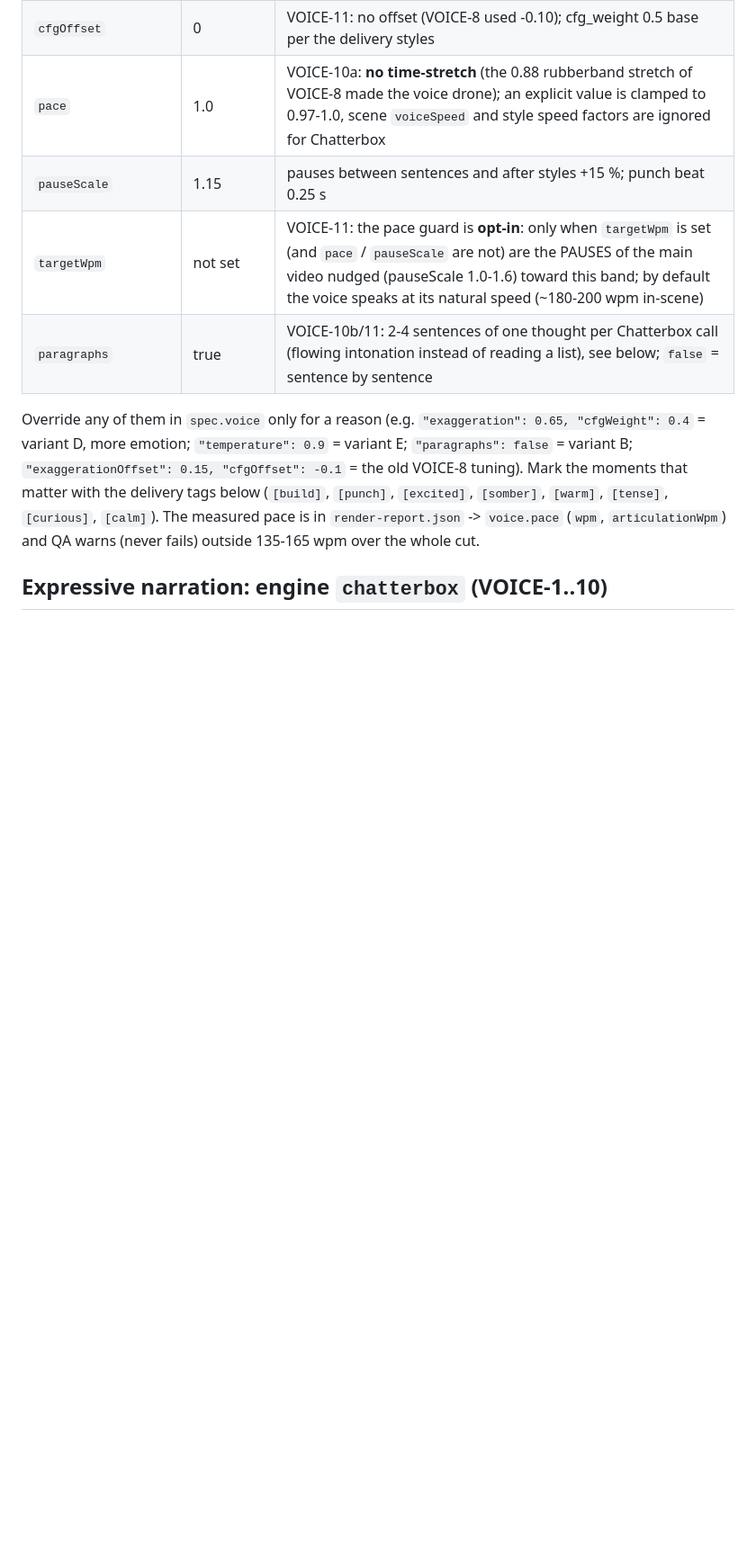
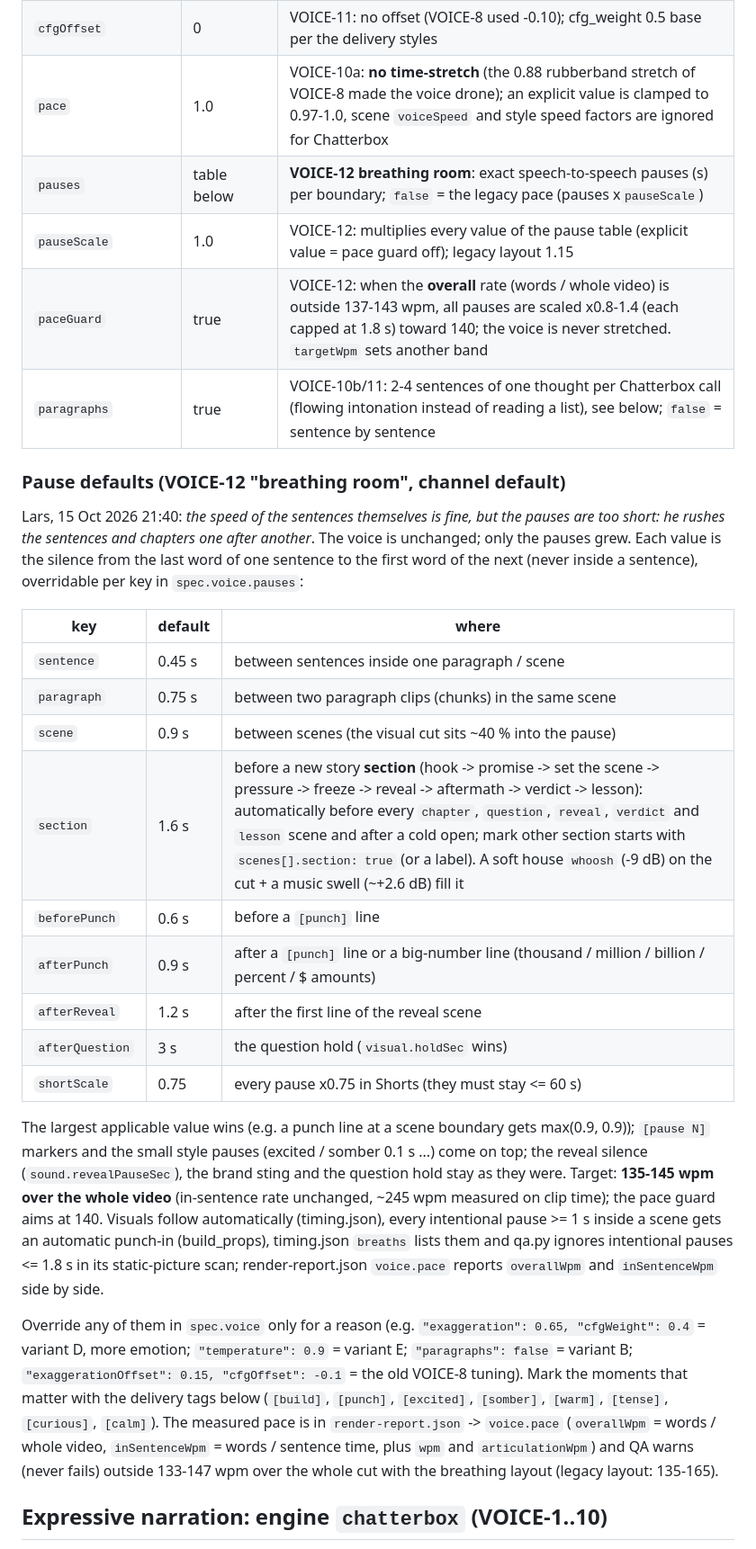
Before and after one commit to LarsvdBrandt/signed-or-passed, a Markdown page: docs/library/voices.md, the part around one of its changes. Shown at 90% size. Drawn GitHub-style; blank space fills up the shorter version.

```diff
--- a/docs/library/voices.md
+++ b/docs/library/voices.md
@@ -29,16 +29,45 @@ moderate emotion, paragraph flow, the good pauses kept:
 | `exaggerationOffset` | 0 | VOICE-11: no offset (the VOICE-8 +0.15 made the voice static); the VOICE-3 delivery styles alone vary the emotion around exaggeration 0.5 |
 | `cfgOffset` | 0 | VOICE-11: no offset (VOICE-8 used -0.10); cfg_weight 0.5 base per the delivery styles |
 | `pace` | 1.0 | VOICE-10a: **no time-stretch** (the 0.88 rubberband stretch of VOICE-8 made the voice drone); an explicit value is clamped to 0.97-1.0, scene `voiceSpeed` and style speed factors are ignored for Chatterbox |
-| `pauseScale` | 1.15 | pauses between sentences and after styles +15 %; punch beat 0.25 s |
-| `targetWpm` | not set | VOICE-11: the pace guard is **opt-in**: only when `targetWpm` is set (and `pace` / `pauseScale` are not) are the PAUSES of the main video nudged (pauseScale 1.0-1.6) toward this band; by default the voice speaks at its natural speed (~180-200 wpm in-scene) |
+| `pauses` | table below | **VOICE-12 breathing room**: exact speech-to-speech pauses (s) per boundary; `false` = the legacy pace (pauses x`pauseScale`) |
+| `pauseScale` | 1.0 | VOICE-12: multiplies every value of the pause table (explicit value = pace guard off); legacy layout 1.15 |
+| `paceGuard` | true | VOICE-12: when the **overall** rate (words / whole video) is outside 137-143 wpm, all pauses are scaled x0.8-1.4 (each capped at 1.8 s) toward 140; the voice is never stretched. `targetWpm` sets another band |
 | `paragraphs` | true | VOICE-10b/11: 2-4 sentences of one thought per Chatterbox call (flowing intonation instead of reading a list), see below; `false` = sentence by sentence |
+
+### Pause defaults (VOICE-12 "breathing room", channel default)
+
+Lars, 15 Oct 2026 21:40: *the speed of the sentences themselves is fine, but the pauses are too short: he rushes the
+sentences and chapters one after another*. The voice is unchanged; only the pauses grew. Each value is the silence
+from the last word of one sentence to the first word of the next (never inside a sentence), overridable per key in
+`spec.voice.pauses`:
+
+| key | default | where |
+|---|---|---|
+| `sentence` | 0.45 s | between sentences inside one paragraph / scene |
+| `paragraph` | 0.75 s | between two paragraph clips (chunks) in the same scene |
+| `scene` | 0.9 s | between scenes (the visual cut sits ~40 % into the pause) |
+| `section` | 1.6 s | before a new story **section** (hook -> promise -> set the scene -> pressure -> freeze -> reveal -> aftermath -> verdict -> lesson): automatically before every `chapter`, `question`, `reveal`, `verdict` and `lesson` scene and after a cold open; mark other section starts with `scenes[].section: true` (or a label). A soft house `whoosh` (-9 dB) on the cut + a music swell (~+2.6 dB) fill it |
+| `beforePunch` | 0.6 s | before a `[punch]` line |
+| `afterPunch` | 0.9 s | after a `[punch]` line or a big-number line (thousand / million / billion / percent / $ amounts) |
+| `afterReveal` | 1.2 s | after the first line of the reveal scene |
+| `afterQuestion` | 3 s | the question hold (`visual.holdSec` wins) |
+| `shortScale` | 0.75 | every pause x0.75 in Shorts (they must stay <= 60 s) |
+
+The largest applicable value wins (e.g. a punch line at a scene boundary gets max(0.9, 0.9)); `[pause N]` markers and the
+small style pauses (excited / somber 0.1 s ...) come on top; the reveal silence (`sound.revealPauseSec`), the brand
+sting and the question hold stay as they were. Target: **135-145 wpm over the whole video** (in-sentence rate
+unchanged, ~245 wpm measured on clip time); the pace guard aims at 140. Visuals follow automatically (timing.json),
+every intentional pause >= 1 s inside a scene gets an automatic punch-in (build_props), timing.json `breaths` lists
+them and qa.py ignores intentional pauses <= 1.8 s in its static-picture scan; render-report.json `voice.pace` reports
+`overallWpm` and `inSentenceWpm` side by side.
 
 Override any of them in `spec.voice` only for a reason (e.g. `"exaggeration": 0.65, "cfgWeight": 0.4` = variant D,
 more emotion; `"temperature": 0.9` = variant E; `"paragraphs": false` = variant B; `"exaggerationOffset": 0.15,
 "cfgOffset": -0.1` = the old VOICE-8 tuning). Mark the moments that matter with the
 delivery tags below (`[build]`, `[punch]`, `[excited]`, `[somber]`, `[warm]`, `[tense]`, `[curious]`, `[calm]`).
-The measured pace is in `render-report.json` -> `voice.pace` (`wpm`, `articulationWpm`) and QA warns (never fails)
-outside 135-165 wpm over the whole cut.
+The measured pace is in `render-report.json` -> `voice.pace` (`overallWpm` = words / whole video, `inSentenceWpm` =
+words / sentence time, plus `wpm` and `articulationWpm`) and QA warns (never fails) outside 133-147 wpm over the whole
+cut with the breathing layout (legacy layout: 135-165).
 
 ## Expressive narration: engine `chatterbox` (VOICE-1..10)
 
```
Also changed, not shown: other parts of docs/library/voices.md (+20 -5 lines), README.md (+18 -4 lines).
